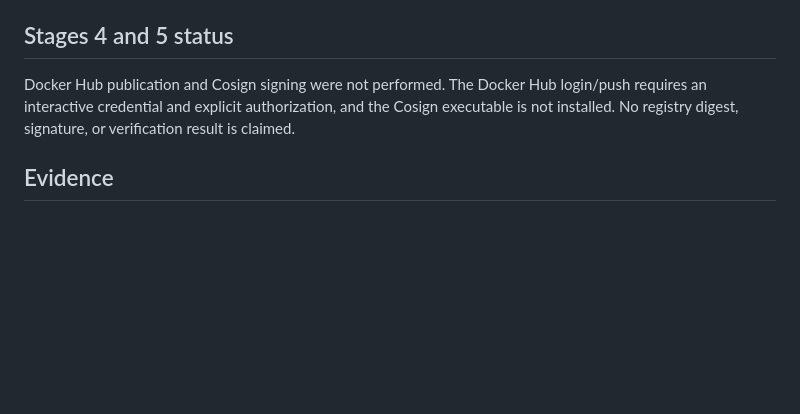
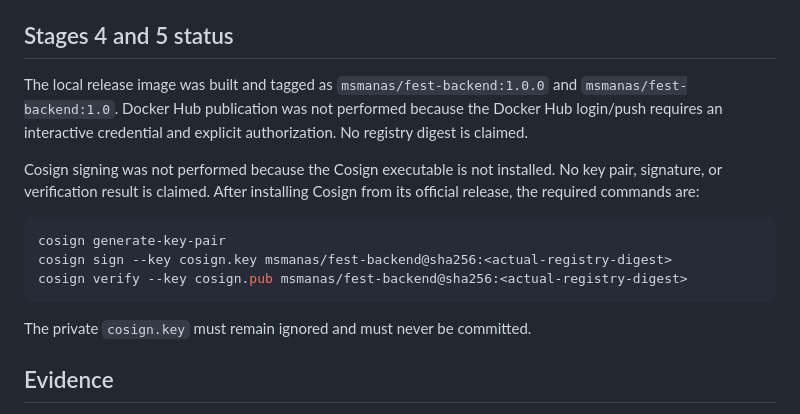
Before and after one commit to manas-j5/202401100200187-docker-assessment, a Markdown page: README.md, the part around the change. GitHub-like rendering; blank space fills up the shorter version.

Commit message:
Document release preparation and security blockers
Co-authored-by: Copilot <223556219+Copilot@users.noreply.github.com>

````diff
--- a/README.md
+++ b/README.md
@@ -73,10 +73,23 @@ required before claiming a passing gate.
 
 ## Stages 4 and 5 status
 
-Docker Hub publication and Cosign signing were not performed. The Docker Hub
-login/push requires an interactive credential and explicit authorization, and
-the Cosign executable is not installed. No registry digest, signature, or
-verification result is claimed.
+The local release image was built and tagged as
+`msmanas/fest-backend:1.0.0` and `msmanas/fest-backend:1.0`. Docker Hub
+publication was not performed because the Docker Hub login/push requires an
+interactive credential and explicit authorization. No registry digest is
+claimed.
+
+Cosign signing was not performed because the Cosign executable is not
+installed. No key pair, signature, or verification result is claimed. After
+installing Cosign from its official release, the required commands are:
+
+```powershell
+cosign generate-key-pair
+cosign sign --key cosign.key msmanas/fest-backend@sha256:<actual-registry-digest>
+cosign verify --key cosign.pub msmanas/fest-backend@sha256:<actual-registry-digest>
+```
+
+The private `cosign.key` must remain ignored and must never be committed.
 
 ## Evidence
 
````
